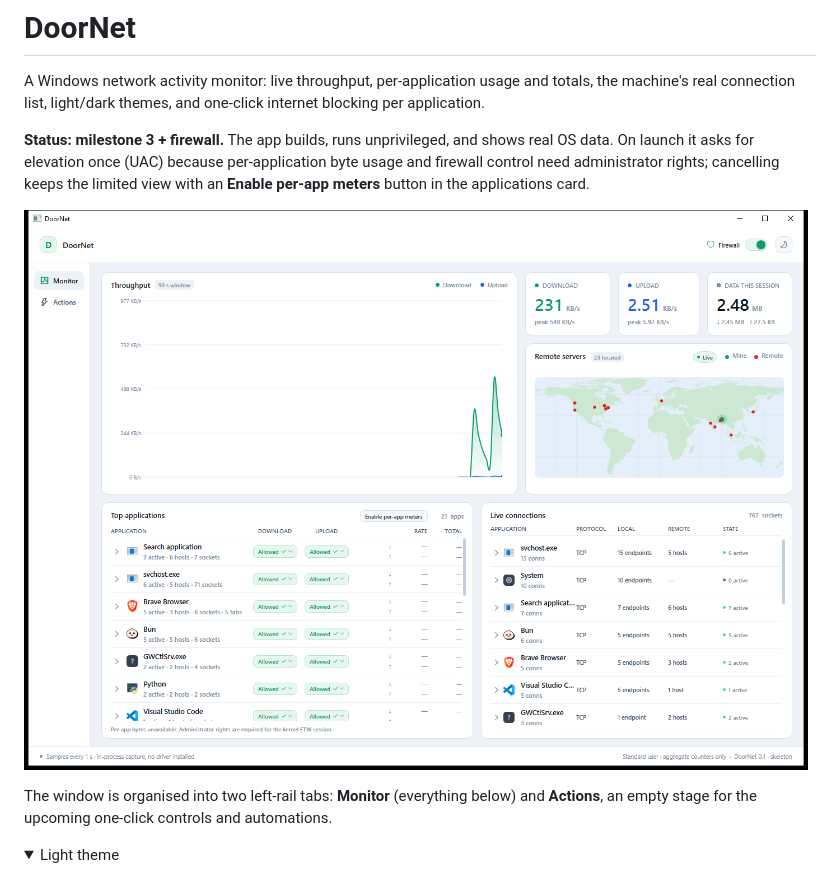
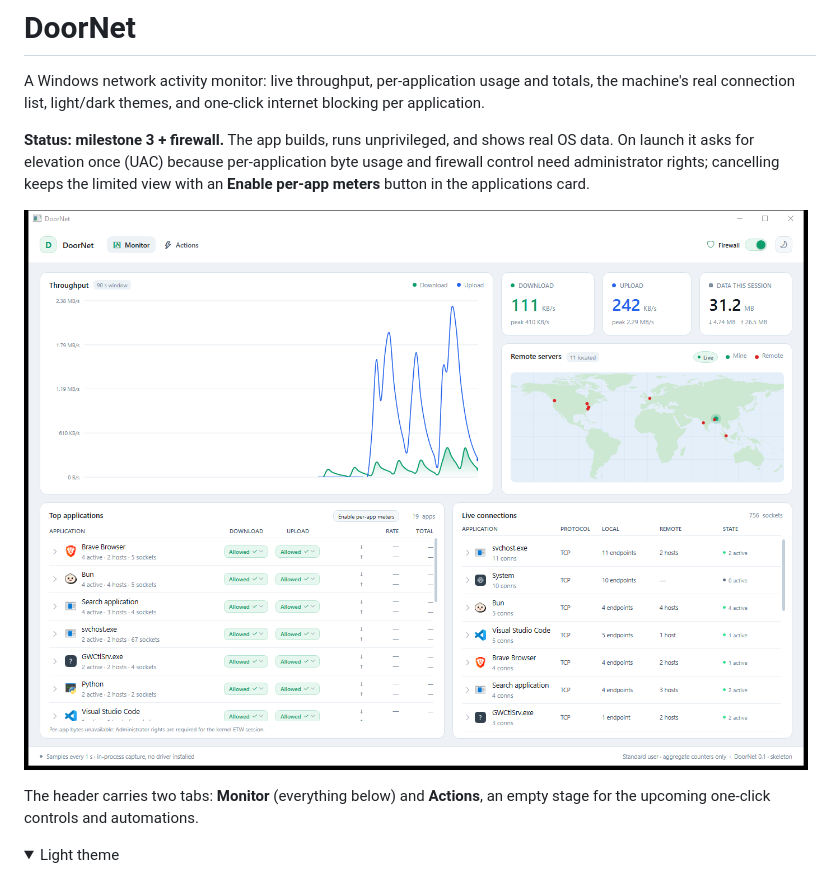
Before and after one commit to rootanvir/DoorNet, a Markdown page: README.md, the part around the change. Rendered like a GitHub page; pictures changed too: docs/screenshot.png; folded sections open.

```diff
--- a/README.md
+++ b/README.md
@@ -11,7 +11,7 @@ firewall control need administrator rights; cancelling keeps the limited view wi
 
 ![DoorNet running](docs/screenshot.png)
 
-The window is organised into two left-rail tabs: **Monitor** (everything below) and
+The header carries two tabs: **Monitor** (everything below) and
 **Actions**, an empty stage for the upcoming one-click controls and automations.
 
 <details>
```
Also changed, not shown: docs/ARCHITECTURE.md (+2 -2 lines), 2 other files.
